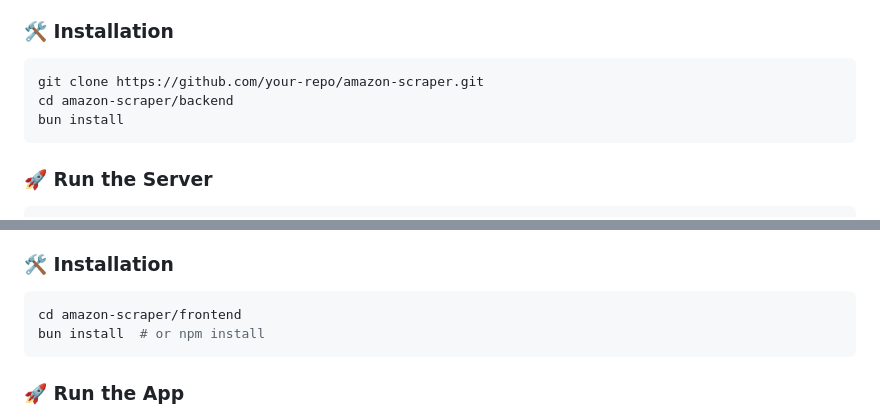
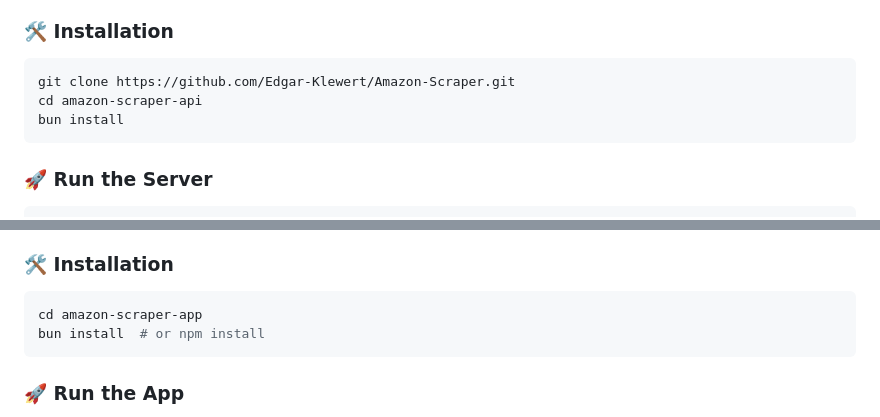
Before and after one commit to Edgar-Klewert/Amazon-Scraper, a Markdown page: README.md, 2 parts joined by grey strips. GitHub-like rendering.

````diff
--- a/README.md
+++ b/README.md
@@ -45,8 +45,8 @@ amazon-scraper/
 ### 🛠️ Installation
 
 ```bash
-git clone https://github.com/your-repo/amazon-scraper.git
-cd amazon-scraper/backend
+git clone https://github.com/Edgar-Klewert/Amazon-Scraper.git
+cd amazon-scraper-api
 bun install
 ```
 
@@ -126,7 +126,7 @@ curl "http://localhost:3001/api/scrape?keyword=wireless+headphones&maxResults=3"
 ### 🛠️ Installation
 
 ```bash
-cd amazon-scraper/frontend
+cd amazon-scraper-app
 bun install  # or npm install
 ```
 
````
